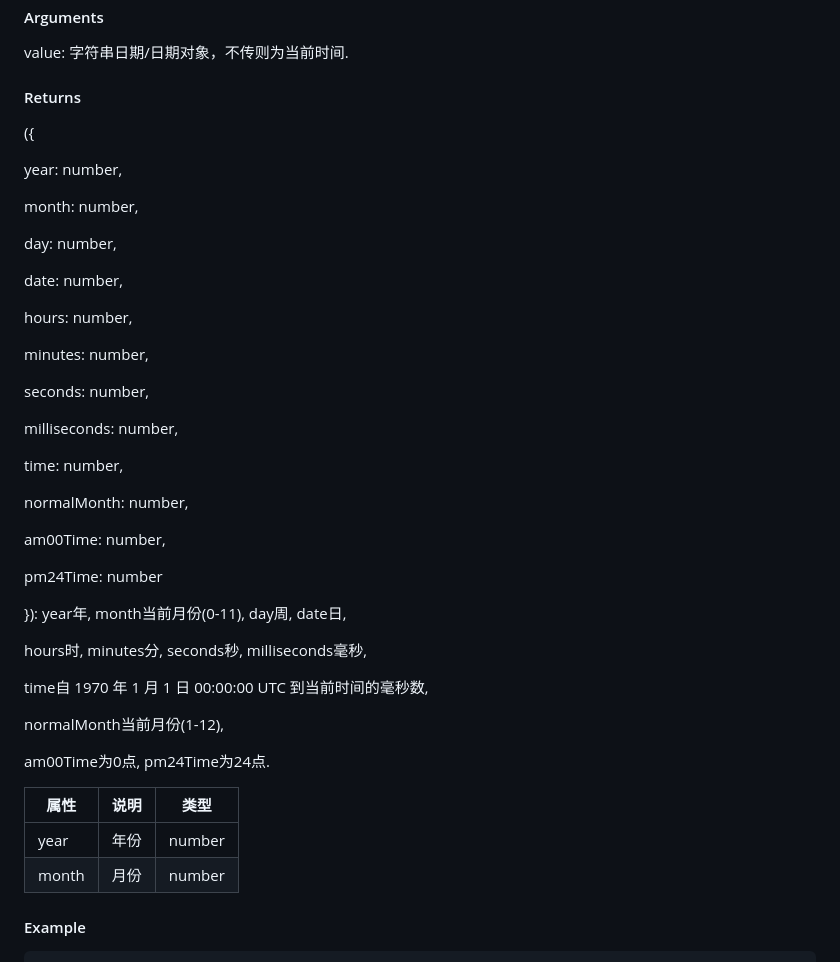
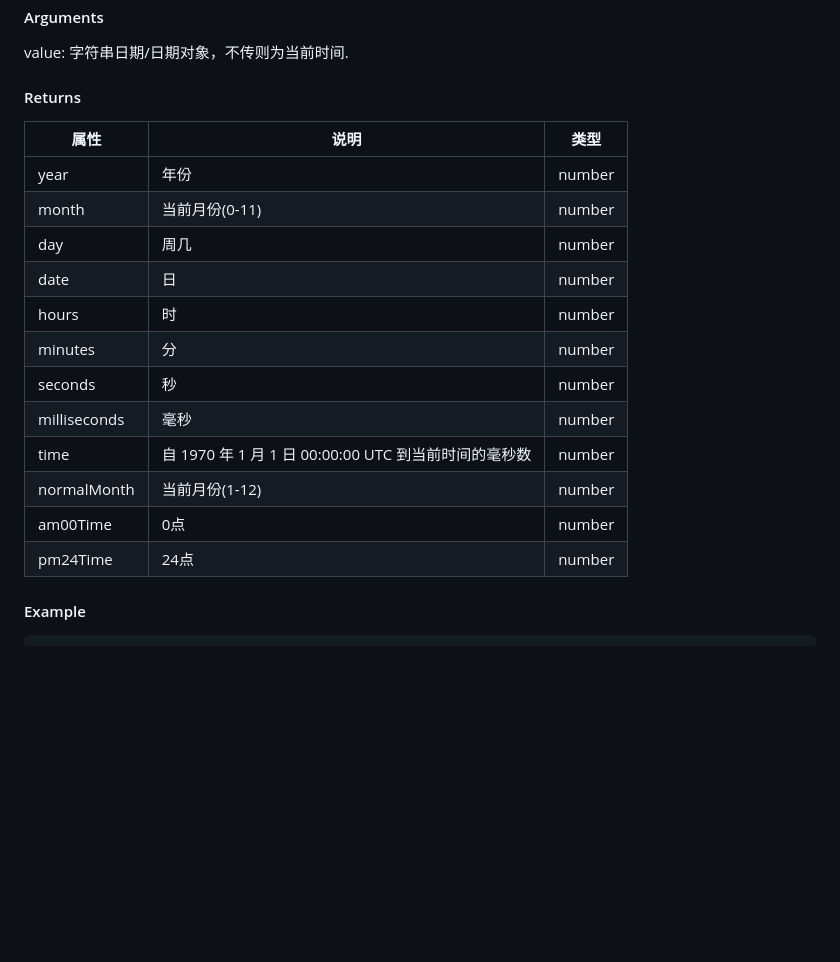
Before and after one commit to ZHTGitHub/nifty-js, a Markdown page: README.md, the part around the change. Drawn GitHub-style; blank space fills up the shorter version.

Commit message:
ci: 编写使用文档

```diff
--- a/README.md
+++ b/README.md
@@ -136,46 +136,20 @@ value: 字符串日期/日期对象，不传则为当前时间.
 
 #### Returns
 
-({
-
-  year: number,
-
-  month: number,
-
-  day: number,
-
-  date: number,
-
-  hours: number,
-
-  minutes: number,
-
-  seconds: number,
-
-  milliseconds: number,
-
-  time: number,
-
-  normalMonth: number,
-
-  am00Time: number,
-
-  pm24Time: number
-
-}): year年, month当前月份(0-11), day周, date日,
-
-hours时, minutes分, seconds秒, milliseconds毫秒,
-
-time自 1970 年 1 月 1 日 00:00:00 UTC 到当前时间的毫秒数,
-
-normalMonth当前月份(1-12),
-
-am00Time为0点, pm24Time为24点.
-
 |  属性   | 说明  | 类型  |
 |  ----  | ----  | ----  |
 | year   | 年份  | number  |
-| month  | 月份  | number  |
+| month  | 当前月份(0-11)  | number  |
+| day  | 周几  | number  |
+| date  | 日  | number  |
+| hours  | 时  | number  |
+| minutes  | 分  | number  |
+| seconds  | 秒  | number  |
+| milliseconds  | 毫秒  | number  |
+| time  | 自 1970 年 1 月 1 日 00:00:00 UTC 到当前时间的毫秒数  | number  |
+| normalMonth  | 当前月份(1-12)  | number  |
+| am00Time  | 0点  | number  |
+| pm24Time  | 24点  | number  |
 
 
 #### Example
```
